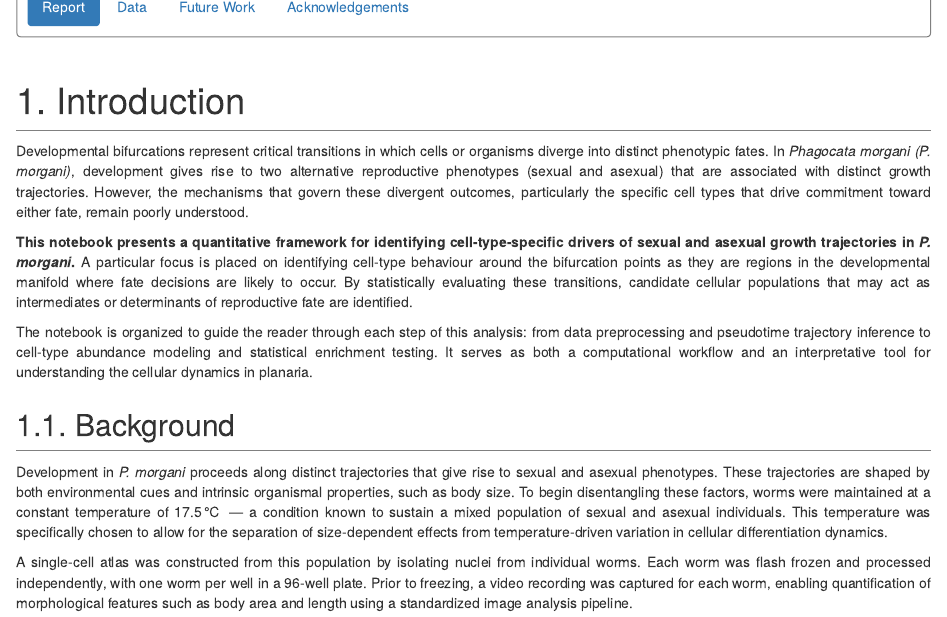
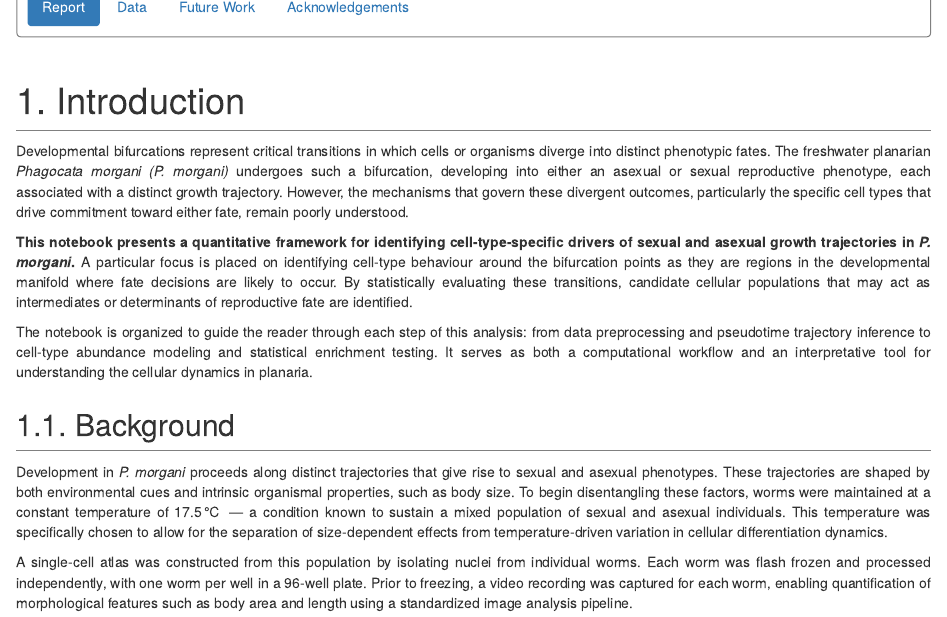
Before and after one commit to Aishwarya-Girish/Dorrity-Lab-EMBL-Internship, an R Markdown document (Dorrity_Lab_EMBL.Rmd): the page in a window 1100 px wide, from 220 px down. Rendered offline with R 4.5, knitr and Pandoc, with nearby package versions; some code elsewhere in the file could not run offline; long lines of code are wrapped.

Commit message:
Initial Commit

```diff
--- a/Dorrity_Lab_EMBL.Rmd
+++ b/Dorrity_Lab_EMBL.Rmd
@@ -250,7 +250,7 @@ document.getElementById("theme-select").addEventListener("change", function() {
 
 ### 1. Introduction
 
-Developmental bifurcations represent critical transitions in which cells or organisms diverge into distinct phenotypic fates. In _Phagocata morgani (P. morgani)_, development gives rise to two alternative reproductive phenotypes (sexual and asexual) that are associated with distinct growth trajectories. However, the mechanisms that govern these divergent outcomes, particularly the specific cell types that drive commitment toward either fate, remain poorly understood.
+Developmental bifurcations represent critical transitions in which cells or organisms diverge into distinct phenotypic fates. The freshwater planarian _Phagocata morgani (P. morgani)_ undergoes such a bifurcation, developing into either an asexual or sexual reproductive phenotype, each associated with a distinct growth trajectory. However, the mechanisms that govern these divergent outcomes, particularly the specific cell types that drive commitment toward either fate, remain poorly understood.
 
 **This notebook presents a quantitative framework for identifying cell-type-specific drivers of sexual and asexual growth trajectories in _P. morgani_.** A particular focus is placed on identifying cell-type behaviour around the bifurcation points as they are regions in the developmental manifold where fate decisions are likely to occur. By statistically evaluating these transitions, candidate cellular populations that may act as intermediates or determinants of reproductive fate are identified.
 
```
